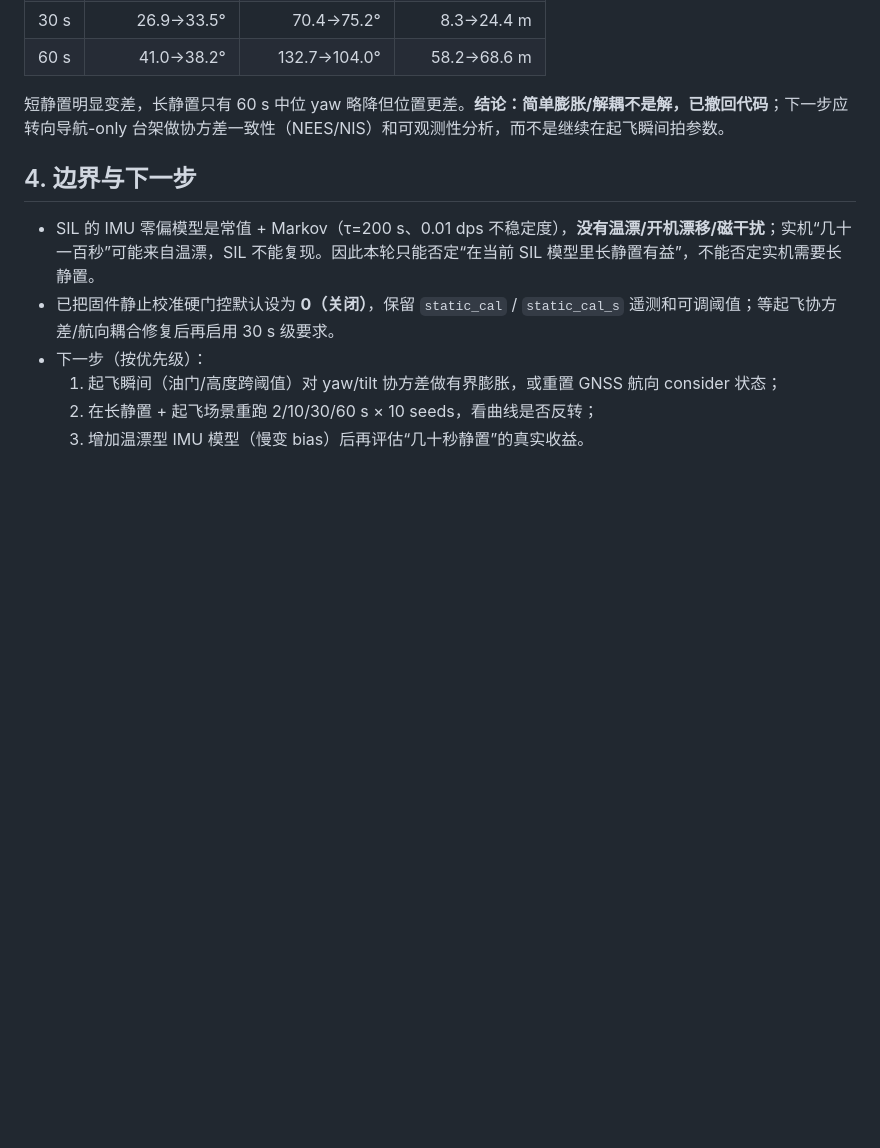
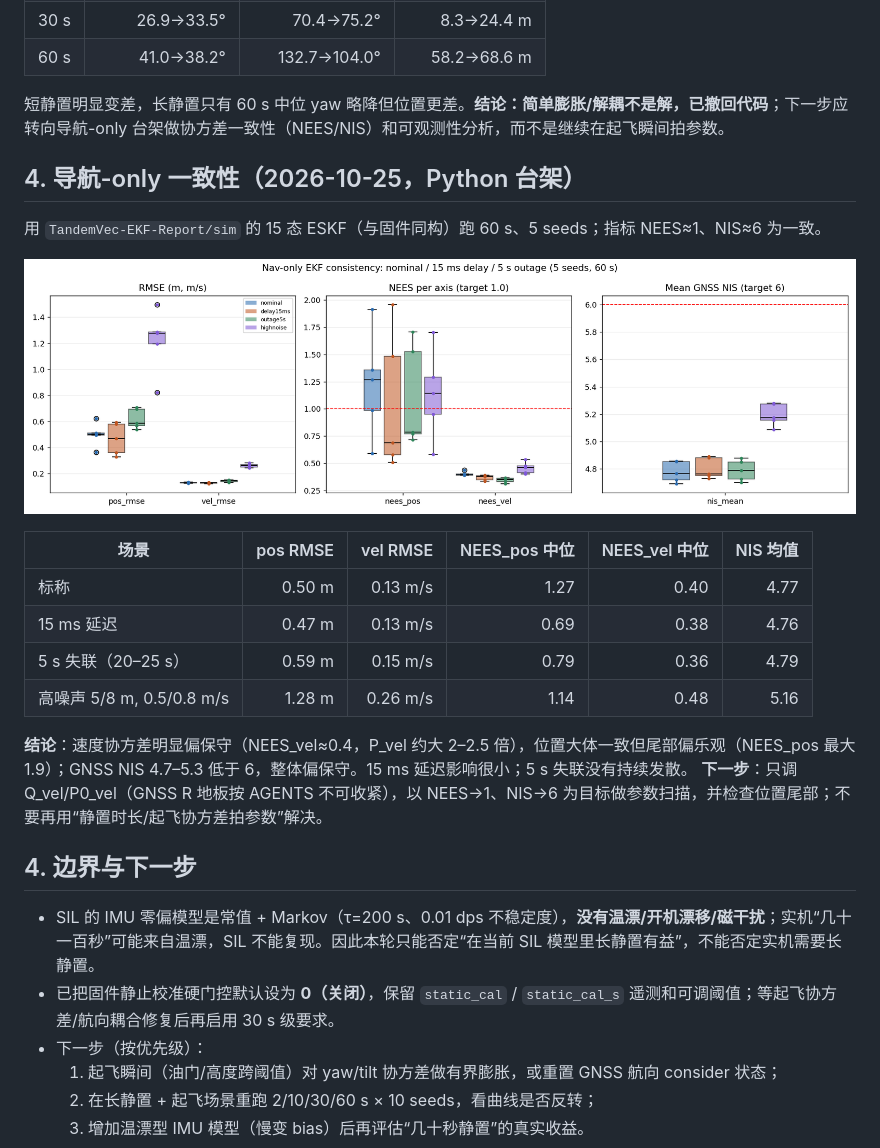
Before and after one commit to LShang001/tandem-twin-vector-thrust, a Markdown page: TandemVec-EKF-Report/无磁EKF收敛仿真-2026-10-25.md, the part around the change. Rendered like a GitHub page; pictures changed too: TandemVec-EKF-Report/figs/nav_consistency.png (added); blank space fills up the shorter version.

Commit message:
test(ekf): 导航-only NEES/NIS 一致性基线
Python 15 态 ESKF、60 s、5 seeds：标称 pos/vel RMSE 0.50 m/0.13 m/s，
NEES_pos 中位 1.27、NEES_vel 0.40、NIS 4.77；15 ms 延迟与 5 s 失联无
持续发散；高噪声 1.28 m/0.26 m/s、NIS 5.16。
结论：速度协方差偏保守约 2–2.5×，位置尾部偏乐观；下一步只调 Q_vel/
P0_vel（GNSS R 地板不可收紧），以 NEES→1、NIS→6 为目标。

Co-Authored-By: Claude Fable 5 <noreply@anthropic.com>

```diff
--- a/TandemVec-EKF-Report/无磁EKF收敛仿真-2026-10-25.md
+++ b/TandemVec-EKF-Report/无磁EKF收敛仿真-2026-10-25.md
@@ -72,6 +72,22 @@ SIL 的陀螺零偏 z=0.004 rad/s，EKF 在 **~1 s** 内就收敛到 0.004 并
 
 短静置明显变差，长静置只有 60 s 中位 yaw 略降但位置更差。**结论：简单膨胀/解耦不是解，已撤回代码**；下一步应转向导航-only 台架做协方差一致性（NEES/NIS）和可观测性分析，而不是继续在起飞瞬间拍参数。
 
+## 4. 导航-only 一致性（2026-10-25，Python 台架）
+
+用 `TandemVec-EKF-Report/sim` 的 15 态 ESKF（与固件同构）跑 60 s、5 seeds；指标 NEES≈1、NIS≈6 为一致。
+
+![consistency](figs/nav_consistency.png)
+
+| 场景 | pos RMSE | vel RMSE | NEES_pos 中位 | NEES_vel 中位 | NIS 均值 |
+|---|---:|---:|---:|---:|---:|
+| 标称 | 0.50 m | 0.13 m/s | 1.27 | 0.40 | 4.77 |
+| 15 ms 延迟 | 0.47 m | 0.13 m/s | 0.69 | 0.38 | 4.76 |
+| 5 s 失联（20–25 s） | 0.59 m | 0.15 m/s | 0.79 | 0.36 | 4.79 |
+| 高噪声 5/8 m, 0.5/0.8 m/s | 1.28 m | 0.26 m/s | 1.14 | 0.48 | 5.16 |
+
+**结论**：速度协方差明显偏保守（NEES_vel≈0.4，P_vel 约大 2–2.5 倍），位置大体一致但尾部偏乐观（NEES_pos 最大 1.9）；GNSS NIS 4.7–5.3 低于 6，整体偏保守。15 ms 延迟影响很小；5 s 失联没有持续发散。
+**下一步**：只调 Q_vel/P0_vel（GNSS R 地板按 AGENTS 不可收紧），以 NEES→1、NIS→6 为目标做参数扫描，并检查位置尾部；不要再用“静置时长/起飞协方差拍参数”解决。
+
 ## 4. 边界与下一步
 
 - SIL 的 IMU 零偏模型是常值 + Markov（τ=200 s、0.01 dps 不稳定度），**没有温漂/开机漂移/磁干扰**；实机“几十一百秒”可能来自温漂，SIL 不能复现。因此本轮只能否定“在当前 SIL 模型里长静置有益”，不能否定实机需要长静置。
```
Also changed, not shown: AGENTS.md (+1 -1 lines), 1 other file.
